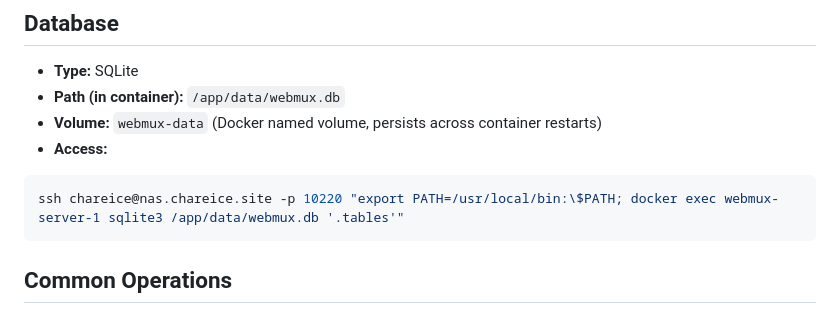
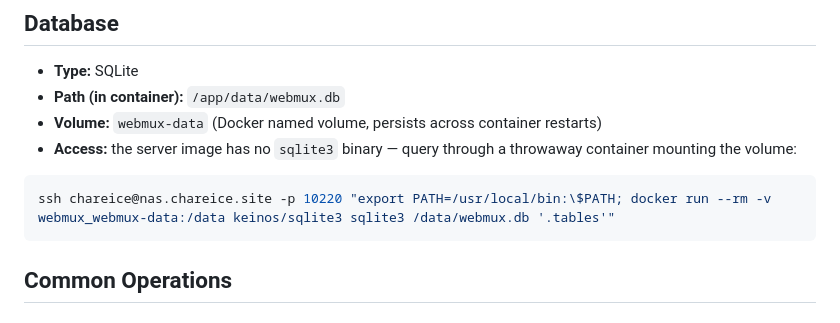
Before and after one commit to chareice/webmux, a Markdown page: docs/deployment/runbook.md, the part around the change. Drawn GitHub-style.

Commit message:
docs: fix runbook DB access command
The server image has no sqlite3 binary; docker exec fails. Query via a
throwaway keinos/sqlite3 container mounting the data volume instead.

Co-Authored-By: Claude Fable 5 <noreply@anthropic.com>

````diff
--- a/docs/deployment/runbook.md
+++ b/docs/deployment/runbook.md
@@ -106,9 +106,9 @@ Hub and node versions don't need to match exactly. Unknown message types are sil
 - **Type:** SQLite
 - **Path (in container):** `/app/data/webmux.db`
 - **Volume:** `webmux-data` (Docker named volume, persists across container restarts)
-- **Access:**
+- **Access:** the server image has no `sqlite3` binary — query through a throwaway container mounting the volume:
 ```bash
-ssh chareice@nas.chareice.site -p 10220 "export PATH=/usr/local/bin:\$PATH; docker exec webmux-server-1 sqlite3 /app/data/webmux.db '.tables'"
+ssh chareice@nas.chareice.site -p 10220 "export PATH=/usr/local/bin:\$PATH; docker run --rm -v webmux_webmux-data:/data keinos/sqlite3 sqlite3 /data/webmux.db '.tables'"
 ```
 
 ## Common Operations
````
